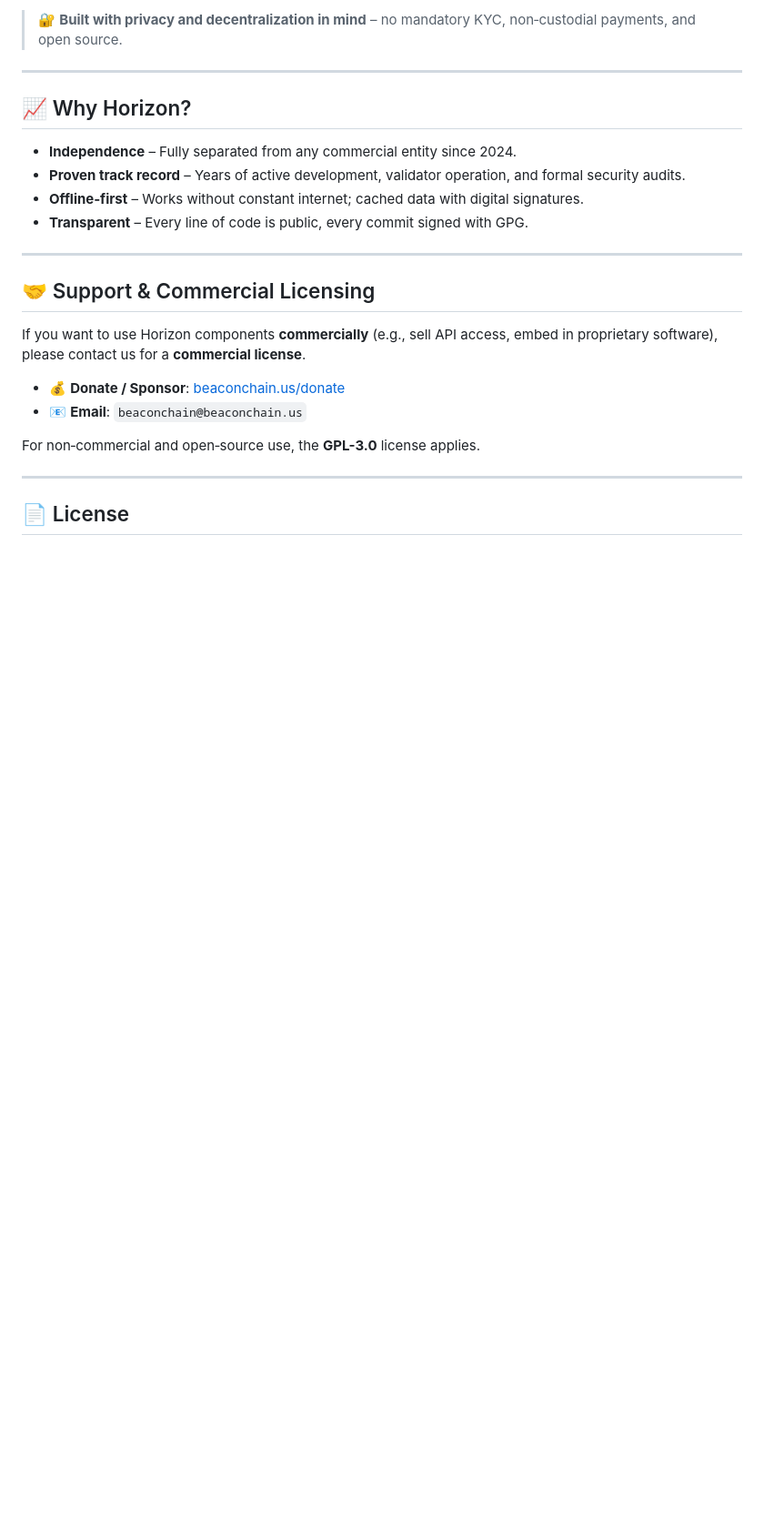
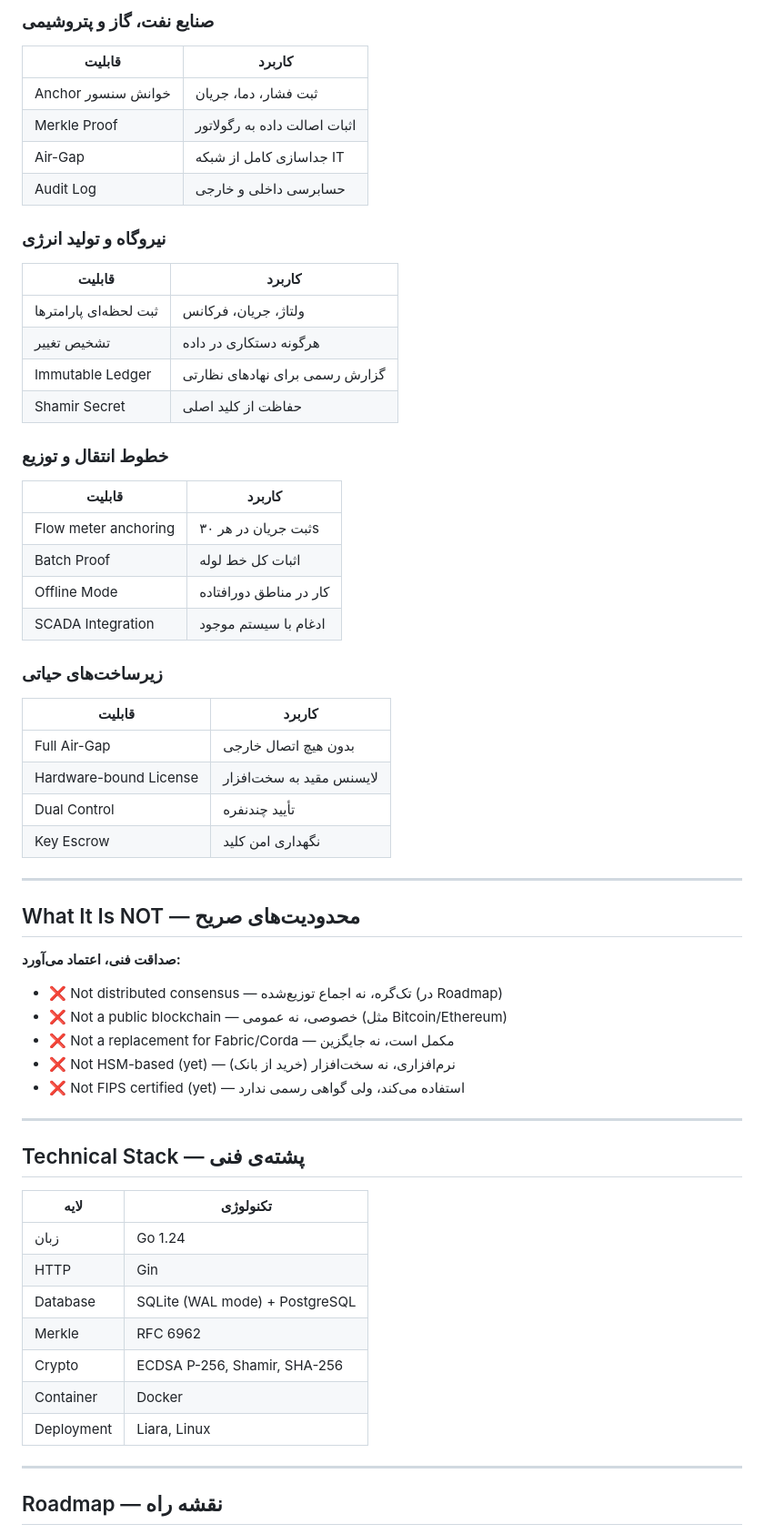
Before and after one commit to beaconchain-horizon/beaconchain-horizon, a Markdown page: README.md, the part around one of its changes. Shown at 91% size. Drawn GitHub-style; blank space fills up the shorter version.

```diff
--- a/README.md
+++ b/README.md
@@ -46,27 +81,67 @@
 
-> 🔐 **Built with privacy and decentralization in mind** – no mandatory KYC, non‑custodial payments, and open source.
+### صنایع نفت، گاز و پتروشیمی
+
+| قابلیت | کاربرد |
+|---|---|
+| Anchor خوانش سنسور | ثبت فشار، دما، جریان |
+| Merkle Proof | اثبات اصالت داده به رگولاتور |
+| Air-Gap | جداسازی کامل از شبکه IT |
+| Audit Log | حسابرسی داخلی و خارجی |
+
+### نیروگاه و تولید انرژی
+
+| قابلیت | کاربرد |
+|---|---|
+| ثبت لحظه‌ای پارامترها | ولتاژ، جریان، فرکانس |
+| تشخیص تغییر | هرگونه دستکاری در داده |
+| Immutable Ledger | گزارش رسمی برای نهادهای نظارتی |
+| Shamir Secret | حفاظت از کلید اصلی |
+
+### خطوط انتقال و توزیع
+
+| قابلیت | کاربرد |
+|---|---|
+| Flow meter anchoring | ثبت جریان در هر ۳۰s |
+| Batch Proof | اثبات کل خط لوله |
+| Offline Mode | کار در مناطق دورافتاده |
+| SCADA Integration | ادغام با سیستم موجود |
+
+### زیرساخت‌های حیاتی
+
+| قابلیت | کاربرد |
+|---|---|
+| Full Air-Gap | بدون هیچ اتصال خارجی |
+| Hardware-bound License | لایسنس مقید به سخت‌افزار |
+| Dual Control | تأیید چندنفره |
+| Key Escrow | نگهداری امن کلید |
 
 ---
 
-## 📈 Why Horizon?
+## What It Is NOT — محدودیت‌های صریح
 
-- **Independence** – Fully separated from any commercial entity since 2024.
-- **Proven track record** – Years of active development, validator operation, and formal security audits.
-- **Offline‑first** – Works without constant internet; cached data with digital signatures.
-- **Transparent** – Every line of code is public, every commit signed with GPG.
+**صداقت فنی، اعتماد می‌آورد:**
+
+- ❌ Not distributed consensus — تک‌گره، نه اجماع توزیع‌شده (در Roadmap)
+- ❌ Not a public blockchain — خصوصی، نه عمومی (مثل Bitcoin/Ethereum)
+- ❌ Not a replacement for Fabric/Corda — مکمل است، نه جایگزین
+- ❌ Not HSM-based (yet) — نرم‌افزاری، نه سخت‌افزار (خرید از بانک)
+- ❌ Not FIPS certified (yet) — استفاده می‌کند، ولی گواهی رسمی ندارد
 
 ---
 
-## 🤝 Support & Commercial Licensing
+## Technical Stack — پشته‌ی فنی
 
-If you want to use Horizon components **commercially** (e.g., sell API access, embed in proprietary software), please contact us for a **commercial license**.
-
-- 💰 **Donate / Sponsor**: [beaconchain.us/donate](https://beaconchain.us/donate)
-- 📧 **Email**: `beaconchain@beaconchain.us`
-
-For non‑commercial and open‑source use, the **GPL-3.0** license applies.
+| لایه | تکنولوژی |
+|---|---|
+| زبان | Go 1.24 |
+| HTTP | Gin |
+| Database | SQLite (WAL mode) + PostgreSQL |
+| Merkle | RFC 6962 |
+| Crypto | ECDSA P-256, Shamir, SHA-256 |
+| Container | Docker |
+| Deployment | Liara, Linux |
 
 ---
 
-## 📄 License
+## Roadmap — نقشه راه
 
```
Also changed, not shown: other parts of README.md (+127 -36 lines).
